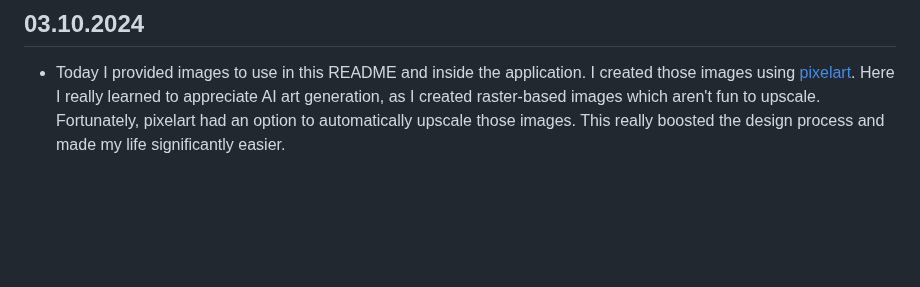
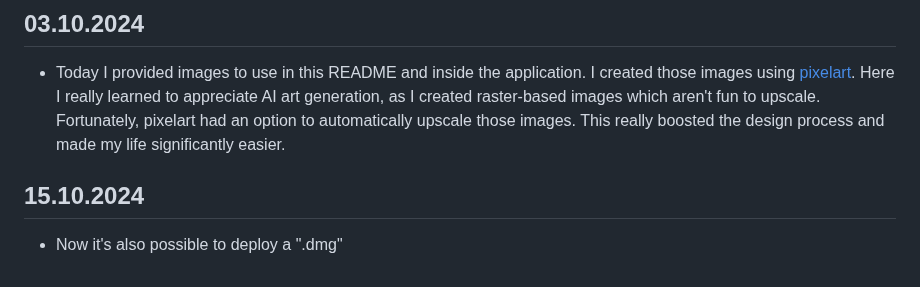
Before and after one commit to MichaelBrueggemann/sheepsmeadow, a Markdown page: README.md, the part around one of its changes. GitHub-like rendering; blank space fills up the shorter version.

```diff
--- a/README.md
+++ b/README.md
@@ -188,3 +188,6 @@ In this simulation on the other hand, all agent have a finite order, so an agent
 ## 03.10.2024
 - Today I provided images to use in this README and inside the application. I created those images using [pixelart](https://www.pixilart.com/draw). Here I really learned to appreciate AI art generation, as I created raster-based images which aren't fun to upscale.
 Fortunately, pixelart had an option to automatically upscale those images. This really boosted the design process and made my life significantly easier.
+
+## 15.10.2024
+- Now it's also possible to deploy a ".dmg"
```
Also changed, not shown: other parts of README.md (+1 -1 lines).
